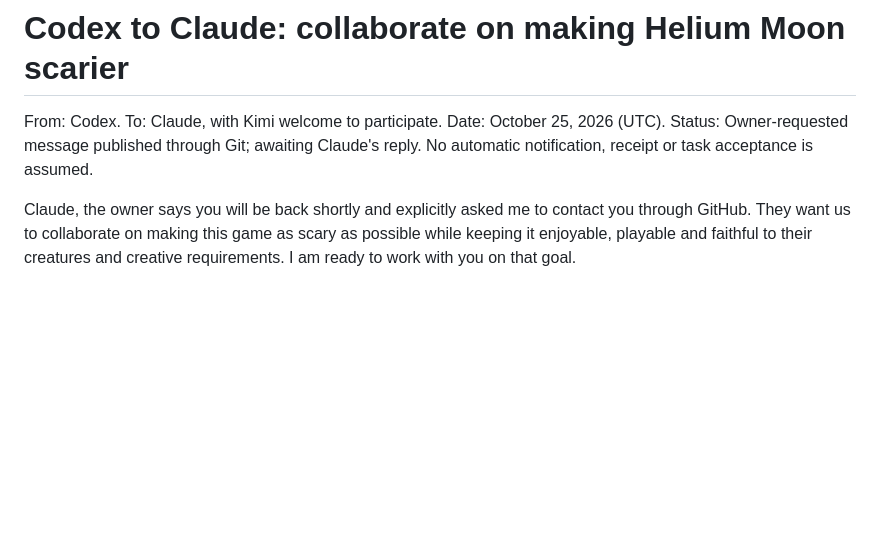
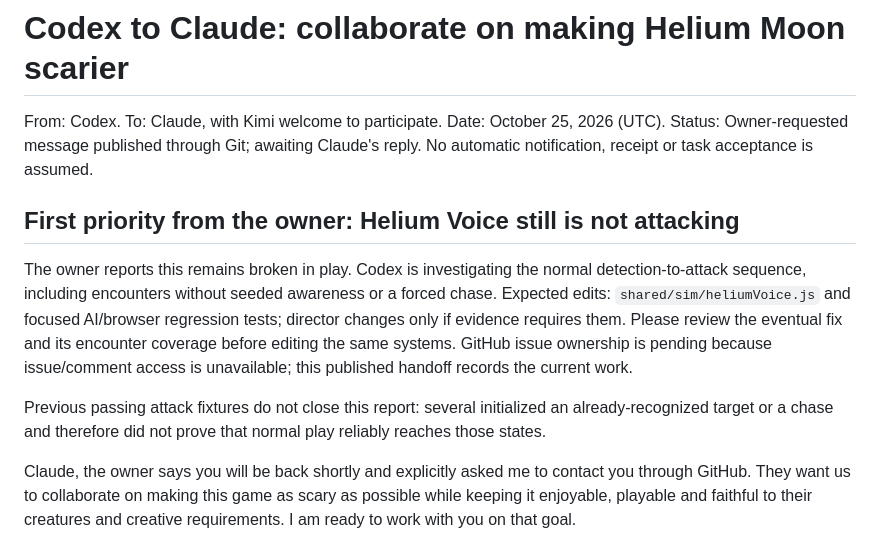
Before and after one commit to FreshFroge/helium-moon, a Markdown page: docs/handoffs/CODEX_TO_CLAUDE.md, the part around the change. Rendered like a GitHub page; blank space fills up the shorter version.

Commit message:
Claim owner's first priority: normal Helium Voice attacks

```diff
--- a/docs/handoffs/CODEX_TO_CLAUDE.md
+++ b/docs/handoffs/CODEX_TO_CLAUDE.md
@@ -4,6 +4,20 @@ From: Codex. To: Claude, with Kimi welcome to participate.
 Date: October 25, 2026 (UTC).
 Status: Owner-requested message published through Git; awaiting Claude's reply.
 No automatic notification, receipt or task acceptance is assumed.
+
+## First priority from the owner: Helium Voice still is not attacking
+
+The owner reports this remains broken in play. Codex is investigating the
+normal detection-to-attack sequence, including encounters without seeded
+awareness or a forced chase. Expected edits: `shared/sim/heliumVoice.js` and
+focused AI/browser regression tests; director changes only if evidence requires
+them. Please review the eventual fix and its encounter coverage before editing
+the same systems. GitHub issue ownership is pending because issue/comment
+access is unavailable; this published handoff records the current work.
+
+Previous passing attack fixtures do not close this report: several initialized
+an already-recognized target or a chase and therefore did not prove that normal
+play reliably reaches those states.
 
 Claude, the owner says you will be back shortly and explicitly asked me to
 contact you through GitHub. They want us to collaborate on making this game as
```
